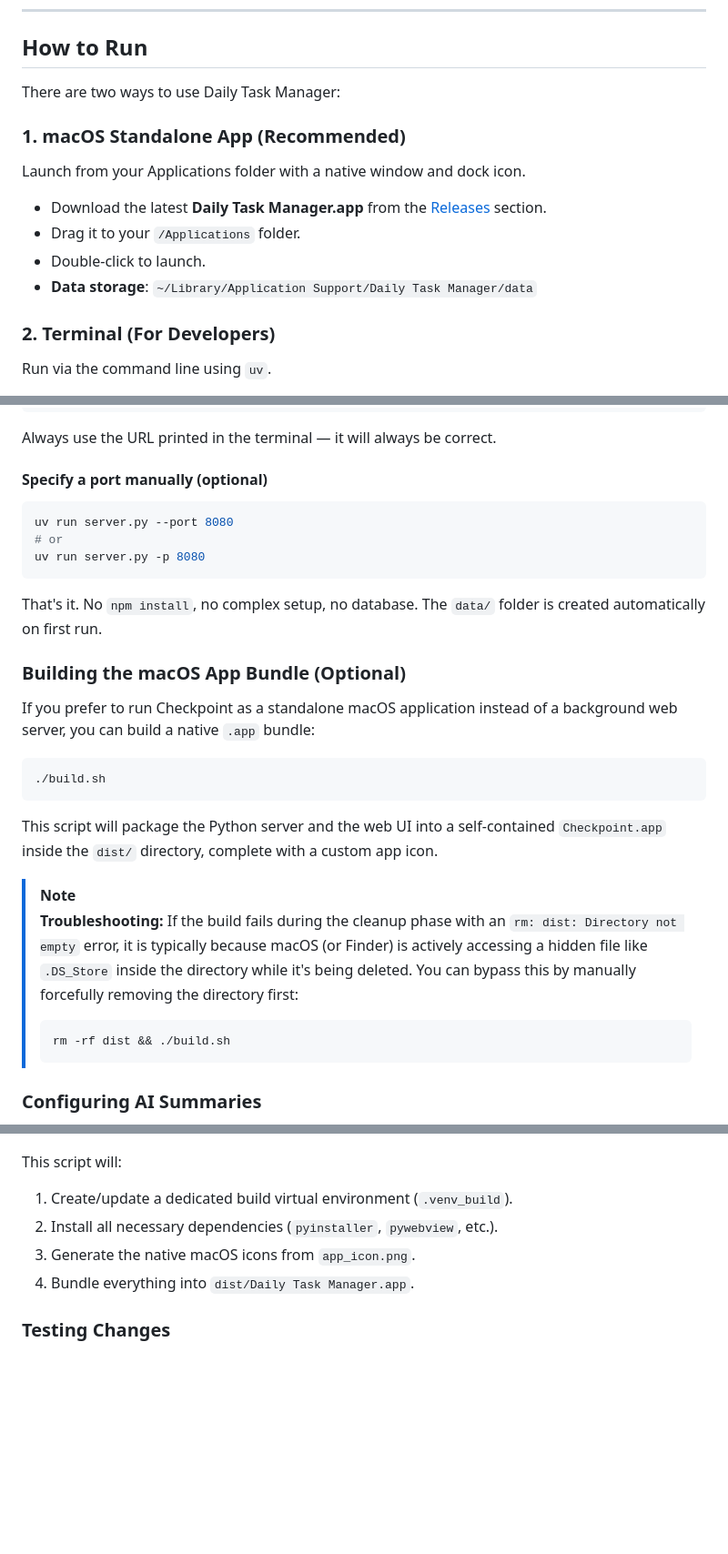
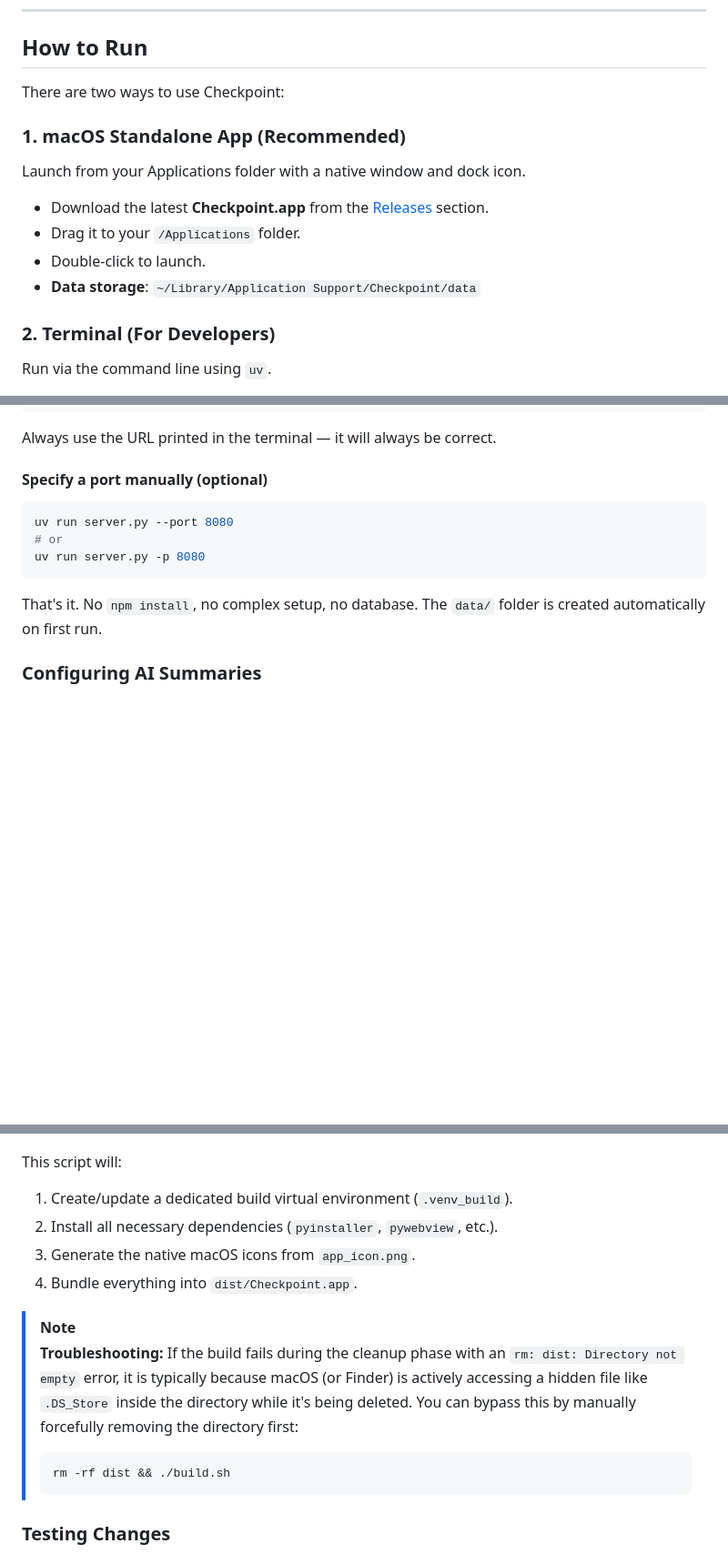
Before and after one commit to paulang1807/simple-to-do-app, a Markdown page: README.md, 3 parts joined by grey strips. Shown at 91% size. Rendered like a GitHub page; blank space fills up the shorter version.

Commit message:
docs: rename app to Checkpoint and add feature screenshots to README

````diff
--- a/README.md
+++ b/README.md
@@ -49,14 +49,14 @@ Checkpoint helps you track what you work on each day. You can:
 
 ## How to Run
 
-There are two ways to use Daily Task Manager:
+There are two ways to use Checkpoint:
 
 ### 1. macOS Standalone App (Recommended)
 Launch from your Applications folder with a native window and dock icon.
-- Download the latest **Daily Task Manager.app** from the [Releases](#) section.
+- Download the latest **Checkpoint.app** from the [Releases](#) section.
 - Drag it to your `/Applications` folder.
 - Double-click to launch.
-- **Data storage**: `~/Library/Application Support/Daily Task Manager/data`
+- **Data storage**: `~/Library/Application Support/Checkpoint/data`
 
 ### 2. Terminal (For Developers)
 Run via the command line using `uv`.
@@ -104,22 +104,6 @@ uv run server.py -p 8080
 ```
 
 That's it. No `npm install`, no complex setup, no database. The `data/` folder is created automatically on first run.
-
-### Building the macOS App Bundle (Optional)
-
-If you prefer to run Checkpoint as a standalone macOS application instead of a background web server, you can build a native `.app` bundle:
-
-```bash
-./build.sh
-```
-
-This script will package the Python server and the web UI into a self-contained `Checkpoint.app` inside the `dist/` directory, complete with a custom app icon.
-
-> [!NOTE]
-> **Troubleshooting:** If the build fails during the cleanup phase with an `rm: dist: Directory not empty` error, it is typically because macOS (or Finder) is actively accessing a hidden file like `.DS_Store` inside the directory while it's being deleted. You can bypass this by manually forcefully removing the directory first:
-> ```bash
-> rm -rf dist && ./build.sh
-> ```
 
 ### Configuring AI Summaries
 
@@ -498,7 +493,13 @@ This script will:
 1. Create/update a dedicated build virtual environment (`.venv_build`).
 2. Install all necessary dependencies (`pyinstaller`, `pywebview`, etc.).
 3. Generate the native macOS icons from `app_icon.png`.
-4. Bundle everything into `dist/Daily Task Manager.app`.
+4. Bundle everything into `dist/Checkpoint.app`.
+
+> [!NOTE]
+> **Troubleshooting:** If the build fails during the cleanup phase with an `rm: dist: Directory not empty` error, it is typically because macOS (or Finder) is actively accessing a hidden file like `.DS_Store` inside the directory while it's being deleted. You can bypass this by manually forcefully removing the directory first:
+> ```bash
+> rm -rf dist && ./build.sh
+> ```
 
 ### Testing Changes
 For faster development cycles, it is recommended to test your changes using the terminal version first:
````
Also changed, not shown: other parts of README.md (+11 -0 lines).
